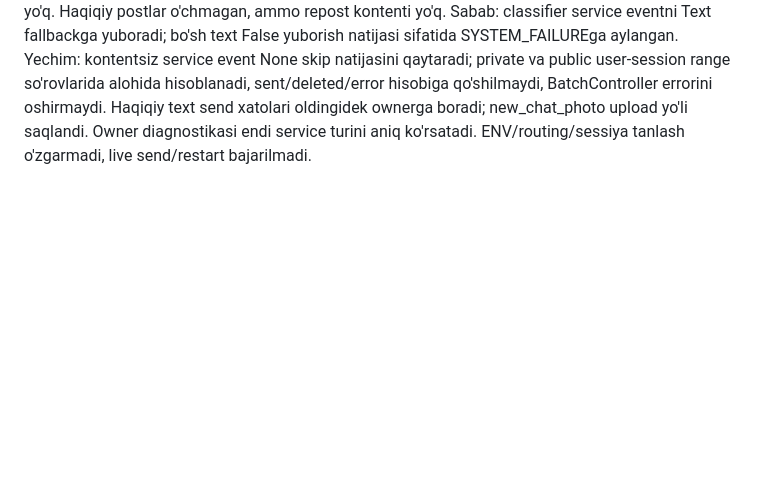
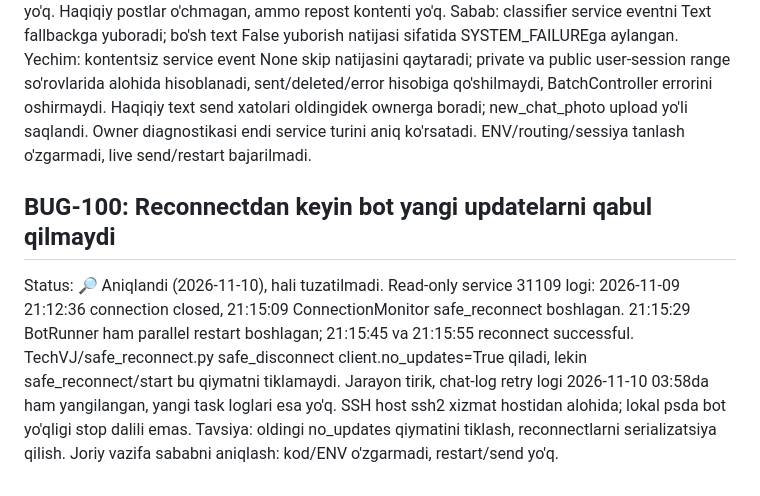
Before and after one commit to Alimurod777/savebotnew, a Markdown page: data/BUGS.md, the part around the change. Rendered like a GitHub page; blank space fills up the shorter version.

Commit message:
docs: record bot update reception failure after reconnect

```diff
--- a/data/BUGS.md
+++ b/data/BUGS.md
@@ -1861,3 +1861,17 @@ hisobiga qo'shilmaydi, BatchController errorini oshirmaydi. Haqiqiy text send
 xatolari oldingidek ownerga boradi; new_chat_photo upload yo'li saqlandi.
 Owner diagnostikasi endi service turini aniq ko'rsatadi. ENV/routing/sessiya
 tanlash o'zgarmadi, live send/restart bajarilmadi.
+
+
+## BUG-100: Reconnectdan keyin bot yangi updatelarni qabul qilmaydi
+
+Status: 🔎 Aniqlandi (2026-11-10), hali tuzatilmadi.
+Read-only service 31109 logi: 2026-11-09 21:12:36 connection closed,
+21:15:09 ConnectionMonitor safe_reconnect boshlagan. 21:15:29 BotRunner ham
+parallel restart boshlagan; 21:15:45 va 21:15:55 reconnect successful.
+TechVJ/safe_reconnect.py safe_disconnect client.no_updates=True qiladi,
+lekin safe_reconnect/start bu qiymatni tiklamaydi. Jarayon tirik, chat-log
+retry logi 2026-11-10 03:58da ham yangilangan, yangi task loglari esa yo'q.
+SSH host ssh2 xizmat hostidan alohida; lokal psda bot yo'qligi stop dalili emas.
+Tavsiya: oldingi no_updates qiymatini tiklash, reconnectlarni serializatsiya
+qilish. Joriy vazifa sababni aniqlash: kod/ENV o'zgarmadi, restart/send yo'q.
```
Also changed, not shown: data/PROMPTS.md (+11 -0 lines).
